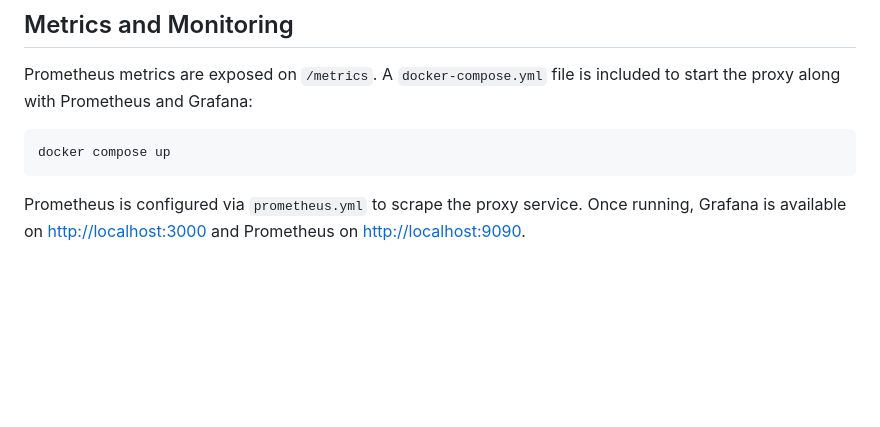
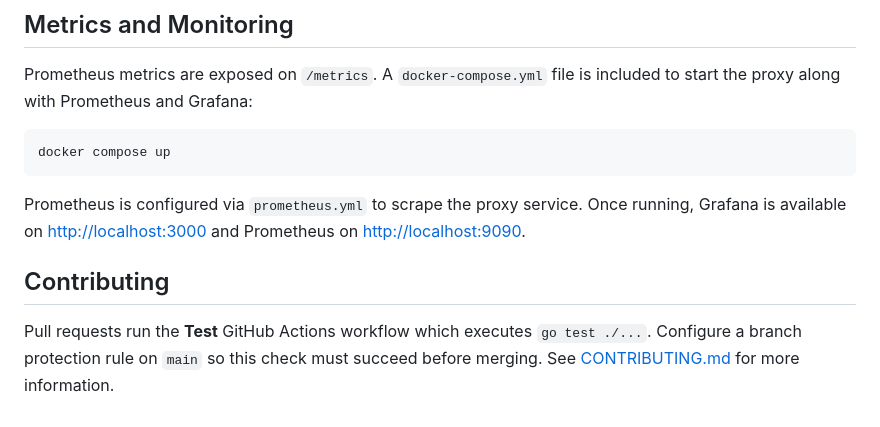
Before and after one commit to pod32g/proxy, a Markdown page: README.md, the part around the change. Rendered like a GitHub page; blank space fills up the shorter version.

```diff
--- a/README.md
+++ b/README.md
@@ -66,3 +66,8 @@ docker compose up
 Prometheus is configured via `prometheus.yml` to scrape the proxy service. Once
 running, Grafana is available on <http://localhost:3000> and Prometheus on
 <http://localhost:9090>.
+
+## Contributing
+
+Pull requests run the **Test** GitHub Actions workflow which executes `go test ./...`. Configure a branch protection rule on `main` so this check must succeed before merging.
+See [CONTRIBUTING.md](CONTRIBUTING.md) for more information.
```
Also changed, not shown: .github/PULL_REQUEST_TEMPLATE.md (added, +7 -0 lines), CONTRIBUTING.md (added, +11 -0 lines).
